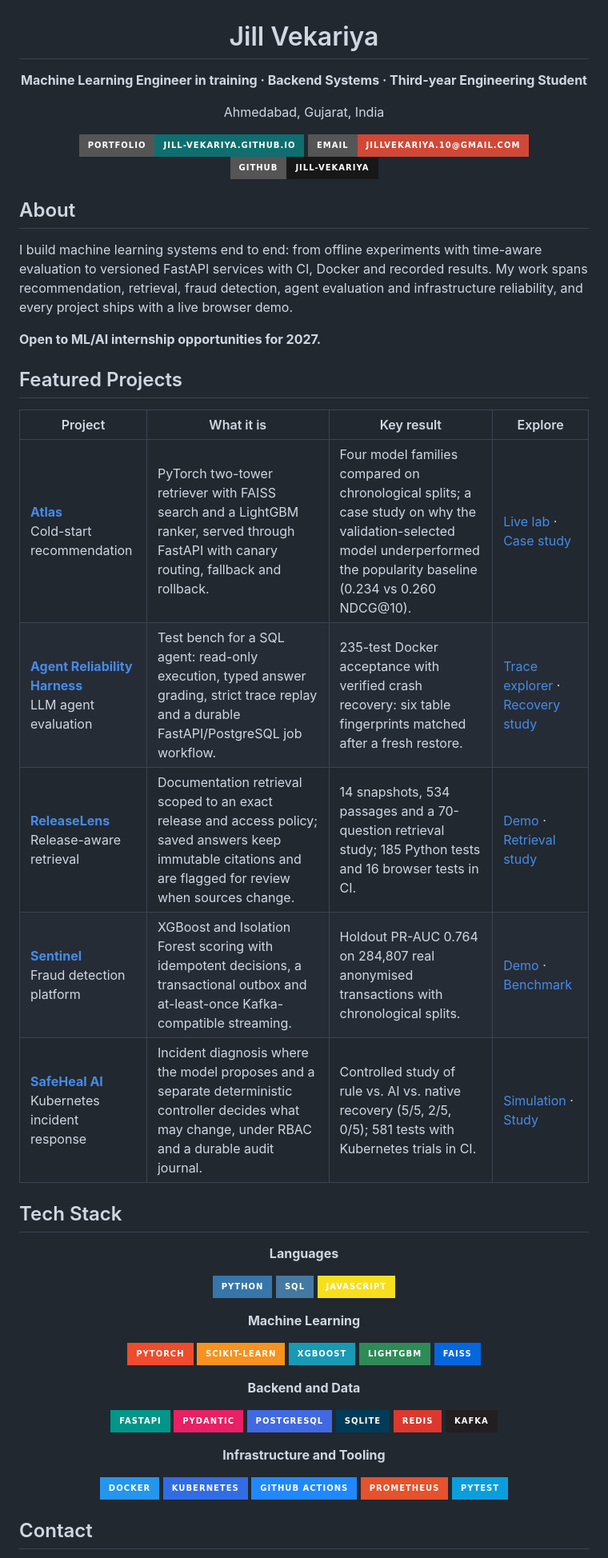
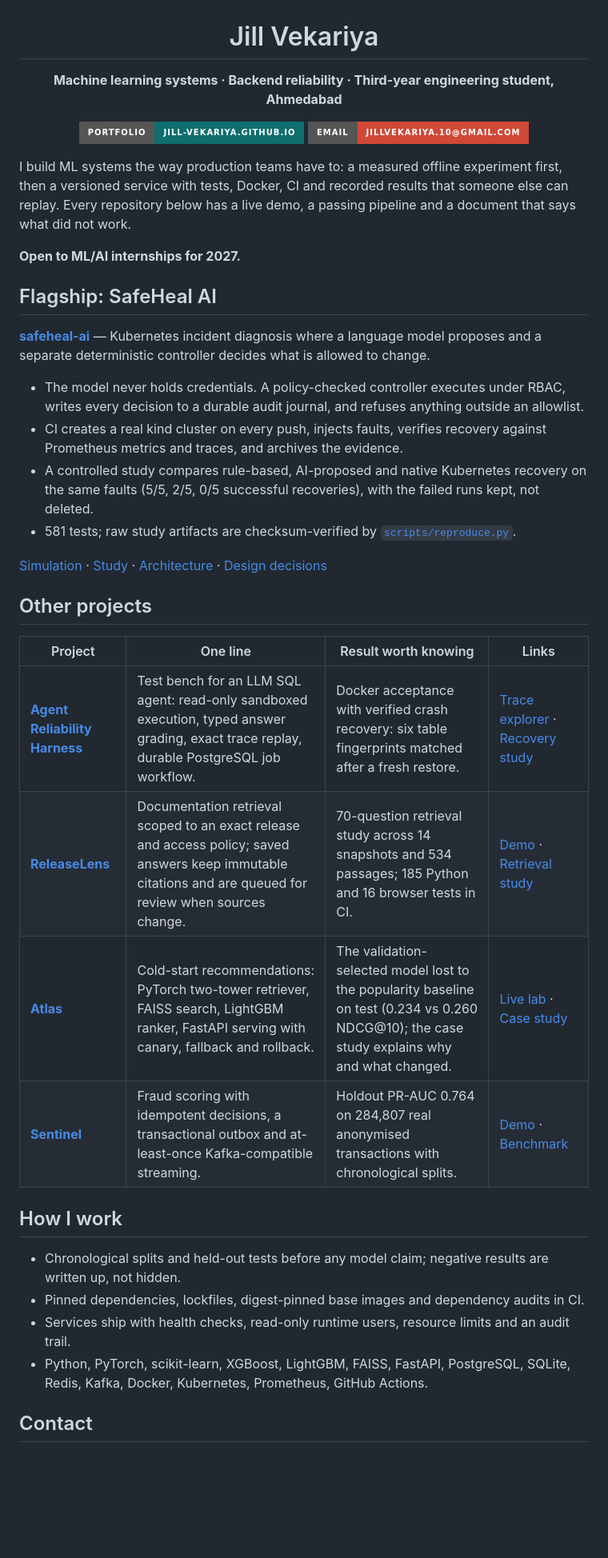
Before and after one commit to Jill-Vekariya/Jill-Vekariya, a Markdown page: README.md, the part around one of its changes. Shown at 80% size. Drawn GitHub-style; badges without logos; blank space fills up the shorter version.

Commit message:
Lead the profile with SafeHeal AI and link design decisions

```diff
--- a/README.md
+++ b/README.md
@@ -2,69 +2,43 @@
 
 # Jill Vekariya
 
-**Machine Learning Engineer in training · Backend Systems · Third-year Engineering Student**
-
-Ahmedabad, Gujarat, India
+**Machine learning systems · Backend reliability · Third-year engineering student, Ahmedabad**
 
 [![Portfolio](https://img.shields.io/badge/Portfolio-jill--vekariya.github.io-0f6e6e?style=for-the-badge)](https://jill-vekariya.github.io/Jill-Vekariya/)
 [![Email](https://img.shields.io/badge/Email-jillvekariya.10%40gmail.com-D14836?style=for-the-badge&logo=gmail&logoColor=white)](mailto:jillvekariya.10@gmail.com)
-[![GitHub](https://img.shields.io/badge/GitHub-Jill--Vekariya-181717?style=for-the-badge&logo=github)](https://github.com/Jill-Vekariya)
 
 </div>
 
-## About
+I build ML systems the way production teams have to: a measured offline experiment first, then a versioned service with tests, Docker, CI and recorded results that someone else can replay. Every repository below has a live demo, a passing pipeline and a document that says what did not work.
 
-I build machine learning systems end to end: from offline experiments with time-aware evaluation to versioned FastAPI services with CI, Docker and recorded results. My work spans recommendation, retrieval, fraud detection, agent evaluation and infrastructure reliability, and every project ships with a live browser demo.
+**Open to ML/AI internships for 2027.**
 
-**Open to ML/AI internship opportunities for 2027.**
+## Flagship: SafeHeal AI
 
-## Featured Projects
+**[safeheal-ai](https://github.com/Jill-Vekariya/safeheal-ai)** — Kubernetes incident diagnosis where a language model proposes and a separate deterministic controller decides what is allowed to change.
 
-| Project | What it is | Key result | Explore |
+- The model never holds credentials. A policy-checked controller executes under RBAC, writes every decision to a durable audit journal, and refuses anything outside an allowlist.
+- CI creates a real kind cluster on every push, injects faults, verifies recovery against Prometheus metrics and traces, and archives the evidence.
+- A controlled study compares rule-based, AI-proposed and native Kubernetes recovery on the same faults (5/5, 2/5, 0/5 successful recoveries), with the failed runs kept, not deleted.
+- 581 tests; raw study artifacts are checksum-verified by [`scripts/reproduce.py`](https://github.com/Jill-Vekariya/safeheal-ai/blob/main/scripts/reproduce.py).
+
+[Simulation](https://jill-vekariya.github.io/safeheal-ai/) · [Study](https://github.com/Jill-Vekariya/safeheal-ai/blob/main/evidence/public-release/CPU_STUDY.md) · [Architecture](https://github.com/Jill-Vekariya/safeheal-ai/blob/main/ARCHITECTURE.md) · [Design decisions](https://github.com/Jill-Vekariya/safeheal-ai/blob/main/docs/DESIGN_DECISIONS.md)
+
+## Other projects
+
+| Project | One line | Result worth knowing | Links |
 | --- | --- | --- | --- |
-| **[Atlas](https://github.com/Jill-Vekariya/atlas-recsys)**<br>Cold-start recommendation | PyTorch two-tower retriever with FAISS search and a LightGBM ranker, served through FastAPI with canary routing, fallback and rollback. | Four model families compared on chronological splits; a case study on why the validation-selected model underperformed the popularity baseline (0.234 vs 0.260 NDCG@10). | [Live lab](https://jill-vekariya.github.io/atlas-recsys/) · [Case study](https://github.com/Jill-Vekariya/atlas-recsys/blob/main/docs/MODEL_SELECTION_CASE_STUDY.md) |
-| **[Agent Reliability Harness](https://github.com/Jill-Vekariya/agent-reliability-harness)**<br>LLM agent evaluation | Test bench for a SQL agent: read-only execution, typed answer grading, strict trace replay and a durable FastAPI/PostgreSQL job workflow. | 235-test Docker acceptance with verified crash recovery: six table fingerprints matched after a fresh restore. | [Trace explorer](https://jill-vekariya.github.io/agent-reliability-harness/) · [Recovery study](https://github.com/Jill-Vekariya/agent-reliability-harness/blob/main/docs/stage6/CASE_STUDY.md) |
-| **[ReleaseLens](https://github.com/Jill-Vekariya/ReleaseLens)**<br>Release-aware retrieval | Documentation retrieval scoped to an exact release and access policy; saved answers keep immutable citations and are flagged for review when sources change. | 14 snapshots, 534 passages and a 70-question retrieval study; 185 Python tests and 16 browser tests in CI. | [Demo](https://jill-vekariya.github.io/ReleaseLens/) · [Retrieval study](https://github.com/Jill-Vekariya/ReleaseLens/blob/main/docs/V3_REPORT.md) |
-| **[Sentinel](https://github.com/Jill-Vekariya/sentinel-fraud-platform)**<br>Fraud detection platform | XGBoost and Isolation Forest scoring with idempotent decisions, a transactional outbox and at-least-once Kafka-compatible streaming. | Holdout PR-AUC 0.764 on 284,807 real anonymised transactions with chronological splits. | [Demo](https://jill-vekariya.github.io/sentinel-fraud-platform/) · [Benchmark](https://github.com/Jill-Vekariya/sentinel-fraud-platform/blob/main/docs/REAL_BENCHMARK.md) |
-| **[SafeHeal AI](https://github.com/Jill-Vekariya/safeheal-ai)**<br>Kubernetes incident response | Incident diagnosis where the model proposes and a separate deterministic controller decides what may change, under RBAC and a durable audit journal. | Controlled study of rule vs. AI vs. native recovery (5/5, 2/5, 0/5); 581 tests with Kubernetes trials in CI. | [Simulation](https://jill-vekariya.github.io/safeheal-ai/) · [Study](https://github.com/Jill-Vekariya/safeheal-ai/blob/main/evidence/public-release/CPU_STUDY.md) |
+| **[Agent Reliability Harness](https://github.com/Jill-Vekariya/agent-reliability-harness)** | Test bench for an LLM SQL agent: read-only sandboxed execution, typed answer grading, exact trace replay, durable PostgreSQL job workflow. | Docker acceptance with verified crash recovery: six table fingerprints matched after a fresh restore. | [Trace explorer](https://jill-vekariya.github.io/agent-reliability-harness/) · [Recovery study](https://github.com/Jill-Vekariya/agent-reliability-harness/blob/main/docs/stage6/CASE_STUDY.md) |
+| **[ReleaseLens](https://github.com/Jill-Vekariya/ReleaseLens)** | Documentation retrieval scoped to an exact release and access policy; saved answers keep immutable citations and are queued for review when sources change. | 70-question retrieval study across 14 snapshots and 534 passages; 185 Python and 16 browser tests in CI. | [Demo](https://jill-vekariya.github.io/ReleaseLens/) · [Retrieval study](https://github.com/Jill-Vekariya/ReleaseLens/blob/main/docs/V3_REPORT.md) |
+| **[Atlas](https://github.com/Jill-Vekariya/atlas-recsys)** | Cold-start recommendations: PyTorch two-tower retriever, FAISS search, LightGBM ranker, FastAPI serving with canary, fallback and rollback. | The validation-selected model lost to the popularity baseline on test (0.234 vs 0.260 NDCG@10); the case study explains why and what changed. | [Live lab](https://jill-vekariya.github.io/atlas-recsys/) · [Case study](https://github.com/Jill-Vekariya/atlas-recsys/blob/main/docs/MODEL_SELECTION_CASE_STUDY.md) |
+| **[Sentinel](https://github.com/Jill-Vekariya/sentinel-fraud-platform)** | Fraud scoring with idempotent decisions, a transactional outbox and at-least-once Kafka-compatible streaming. | Holdout PR-AUC 0.764 on 284,807 real anonymised transactions with chronological splits. | [Demo](https://jill-vekariya.github.io/sentinel-fraud-platform/) · [Benchmark](https://github.com/Jill-Vekariya/sentinel-fraud-platform/blob/main/docs/REAL_BENCHMARK.md) |
 
+## How I work
 
-## Tech Stack
-
-<div align="center">
-
-**Languages**
-
-![Python](https://img.shields.io/badge/Python-3776AB?style=for-the-badge&logo=python&logoColor=white)
-![SQL](https://img.shields.io/badge/SQL-4479A1?style=for-the-badge&logo=postgresql&logoColor=white)
-![JavaScript](https://img.shields.io/badge/JavaScript-F7DF1E?style=for-the-badge&logo=javascript&logoColor=black)
-
-**Machine Learning**
-
-![PyTorch](https://img.shields.io/badge/PyTorch-EE4C2C?style=for-the-badge&logo=pytorch&logoColor=white)
-![scikit--learn](https://img.shields.io/badge/scikit--learn-F7931E?style=for-the-badge&logo=scikit-learn&logoColor=white)
-![XGBoost](https://img.shields.io/badge/XGBoost-189AB4?style=for-the-badge)
-![LightGBM](https://img.shields.io/badge/LightGBM-2E8B57?style=for-the-badge)
-![FAISS](https://img.shields.io/badge/FAISS-0467DF?style=for-the-badge)
-
-**Backend and Data**
-
-![FastAPI](https://img.shields.io/badge/FastAPI-009688?style=for-the-badge&logo=fastapi&logoColor=white)
-![Pydantic](https://img.shields.io/badge/Pydantic-E92063?style=for-the-badge&logo=pydantic&logoColor=white)
-![PostgreSQL](https://img.shields.io/badge/PostgreSQL-4169E1?style=for-the-badge&logo=postgresql&logoColor=white)
-![SQLite](https://img.shields.io/badge/SQLite-003B57?style=for-the-badge&logo=sqlite&logoColor=white)
-![Redis](https://img.shields.io/badge/Redis-DC382D?style=for-the-badge&logo=redis&logoColor=white)
-![Kafka](https://img.shields.io/badge/Kafka-231F20?style=for-the-badge&logo=apachekafka&logoColor=white)
-
-**Infrastructure and Tooling**
-
-![Docker](https://img.shields.io/badge/Docker-2496ED?style=for-the-badge&logo=docker&logoColor=white)
-![Kubernetes](https://img.shields.io/badge/Kubernetes-326CE5?style=for-the-badge&logo=kubernetes&logoColor=white)
-![GitHub Actions](https://img.shields.io/badge/GitHub_Actions-2088FF?style=for-the-badge&logo=githubactions&logoColor=white)
-![Prometheus](https://img.shields.io/badge/Prometheus-E6522C?style=for-the-badge&logo=prometheus&logoColor=white)
-![pytest](https://img.shields.io/badge/pytest-0A9EDC?style=for-the-badge&logo=pytest&logoColor=white)
-
-</div>
+- Chronological splits and held-out tests before any model claim; negative results are written up, not hidden.
+- Pinned dependencies, lockfiles, digest-pinned base images and dependency audits in CI.
+- Services ship with health checks, read-only runtime users, resource limits and an audit trail.
+- Python, PyTorch, scikit-learn, XGBoost, LightGBM, FAISS, FastAPI, PostgreSQL, SQLite, Redis, Kafka, Docker, Kubernetes, Prometheus, GitHub Actions.
 
 ## Contact
 
```
Also changed, not shown: other parts of README.md (+1 -1 lines).
